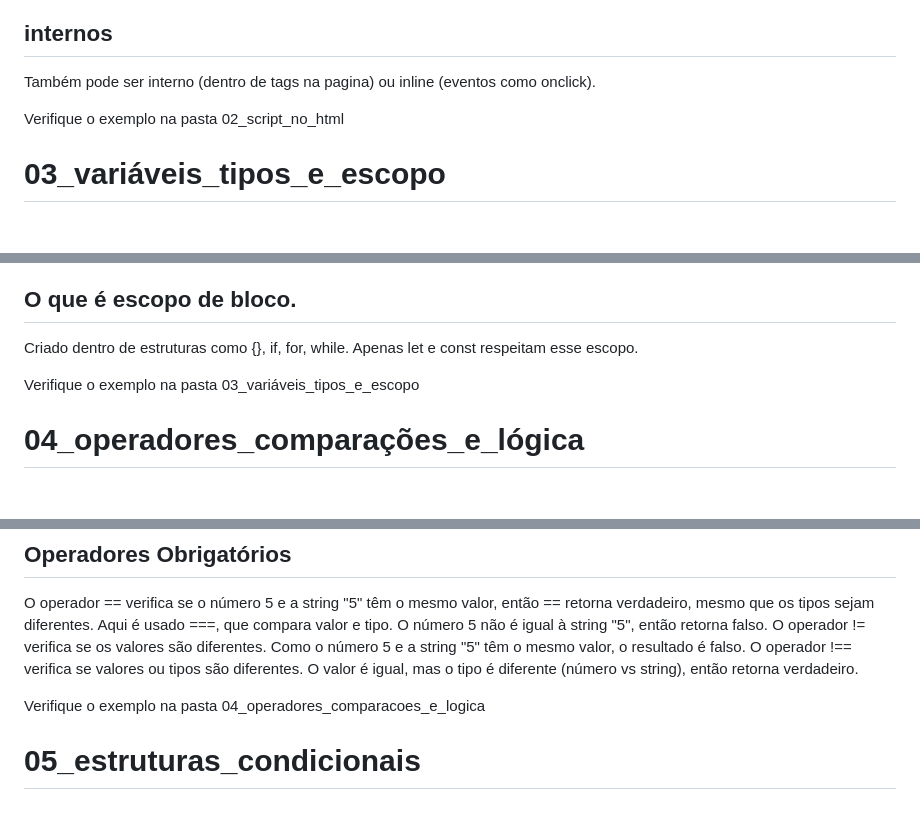
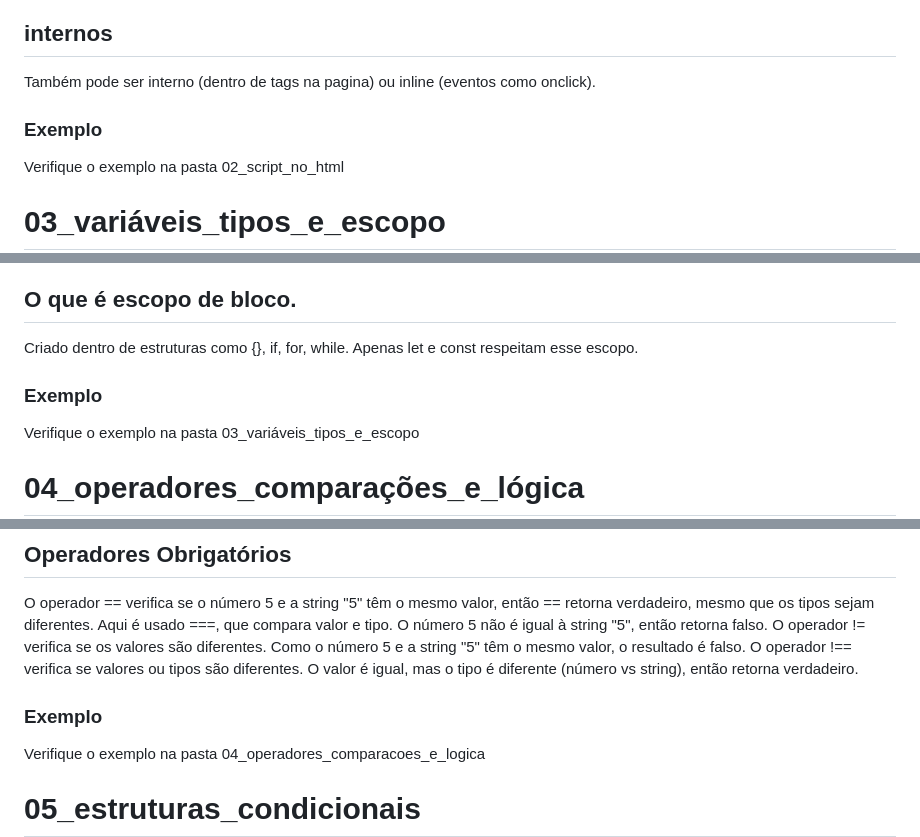
Before and after one commit to ErikFelipeDalonso/atividade_5_pesquisa_javascript, a Markdown page: README.md, 3 parts joined by grey strips. Rendered like a GitHub page; blank space fills up the shorter version.

```diff
--- a/README.md
+++ b/README.md
@@ -34,7 +34,7 @@ A melhor prática é usar arquivos externos (<script src="script.js"></script>)
 Também pode ser interno (dentro de tags <script> na pagina) ou inline (eventos como onclick).
 
 
-
+### Exemplo
 Verifique o exemplo na pasta 02_script_no_html
 
 
@@ -65,7 +65,7 @@ Fora da função, não podem ser acessadas.
 Criado dentro de estruturas como {}, if, for, while.
 Apenas let e const respeitam esse escopo.
 
-
+### Exemplo
 Verifique o exemplo na pasta 03_variáveis_tipos_e_escopo
 
 
@@ -100,7 +100,7 @@ Aqui é usado ===, que compara valor e tipo. O número 5 não é igual à string
 O operador != verifica se os valores são diferentes. Como o número 5 e a string "5" têm o mesmo valor, o resultado é falso.
 O operador !== verifica se valores ou tipos são diferentes. O valor é igual, mas o tipo é diferente (número vs string), então retorna verdadeiro.
 
-
+### Exemplo
 Verifique o exemplo na pasta 04_operadores_comparacoes_e_logica
 
 
```
Also changed, not shown: other parts of README.md (+4 -4 lines).
